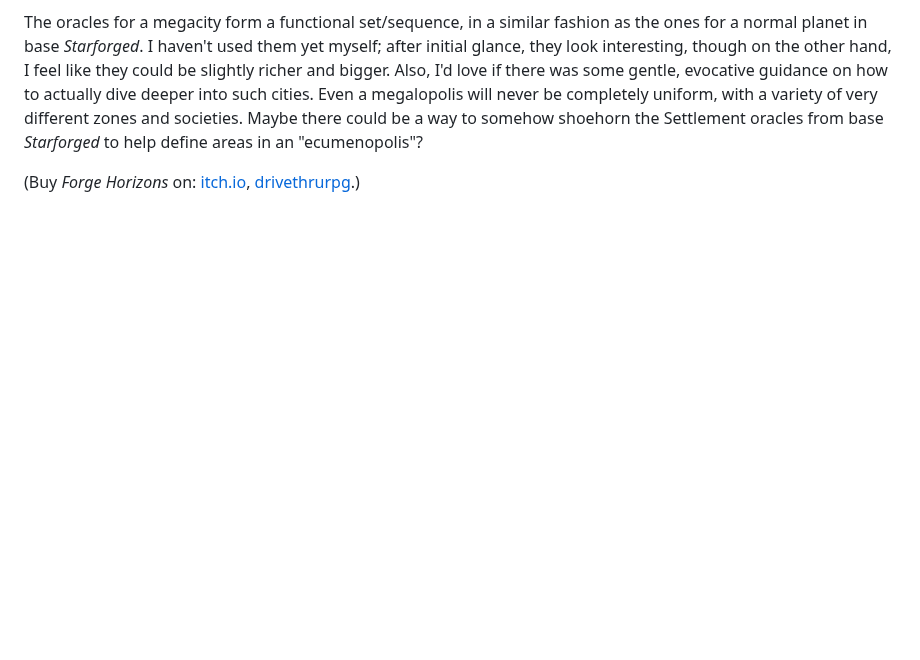
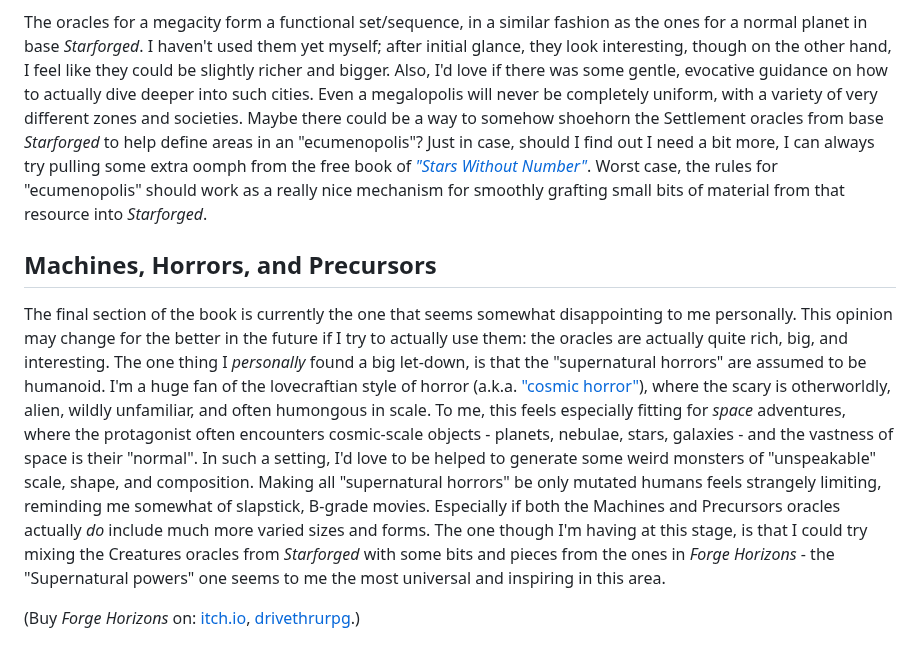
Before and after one commit to akavel/garden, a Markdown page: @seed/20240611-1826-forge-horizons.@review.@ironsworn.md, the part around the change. GitHub-like rendering; blank space fills up the shorter version.

Commit message:
forge-horizons: complete draft 1

```diff
--- a/@seed/20240611-1826-forge-horizons.@review.@ironsworn.md
+++ b/@seed/20240611-1826-forge-horizons.@review.@ironsworn.md
@@ -67,10 +67,41 @@ Even a megalopolis will never be completely uniform,
 with a variety of very different zones and societies.
 Maybe there could be a way to somehow shoehorn
 the Settlement oracles from base _Starforged_ to help define areas in an "ecumenopolis"?
+Just in case, should I find out I need a bit more,
+I can always try pulling some extra oomph from
+the free book of _["Stars Without Number"](
+https://www.drivethrurpg.com/en/product/230009/Stars-Without-Number-Revised-Edition-Free-Version)_.
+Worst case, the rules for "ecumenopolis"
+should work as a really nice mechanism for
+smoothly grafting small bits of material from that resource
+into _Starforged_.
 
+## Machines, Horrors, and Precursors
 
-
-
+The final section of the book is currently the one that
+seems somewhat disappointing to me personally.
+This opinion may change for the better in the future if I try to actually use them:
+the oracles are actually quite rich, big, and interesting.
+The one thing I _personally_ found a big let-down, is that
+the "supernatural horrors" are assumed to be humanoid.
+I'm a huge fan of the lovecraftian style of horror
+(a.k.a. ["cosmic horror"](https://en.wikipedia.org/wiki/Lovecraftian_horror)),
+where the scary is otherworldly, alien, wildly unfamiliar,
+and often humongous in scale.
+To me, this feels especially fitting for _space_ adventures,
+where the protagonist often encounters cosmic-scale objects -
+planets, nebulae, stars, galaxies - and the vastness of space
+is their "normal".
+In such a setting, I'd love to be helped to generate some
+weird monsters of "unspeakable" scale, shape, and composition.
+Making all "supernatural horrors" be only mutated humans feels strangely limiting,
+reminding me somewhat of slapstick, B-grade movies.
+Especially if both the Machines and Precursors oracles actually _do_
+include much more varied sizes and forms.
+The one though I'm having at this stage,
+is that I could try mixing the Creatures oracles from _Starforged_
+with some bits and pieces from the ones in _Forge Horizons_ -
+the "Supernatural powers" one seems to me the most universal and inspiring in this area.
 
 
 (Buy _Forge Horizons_ on:
```
